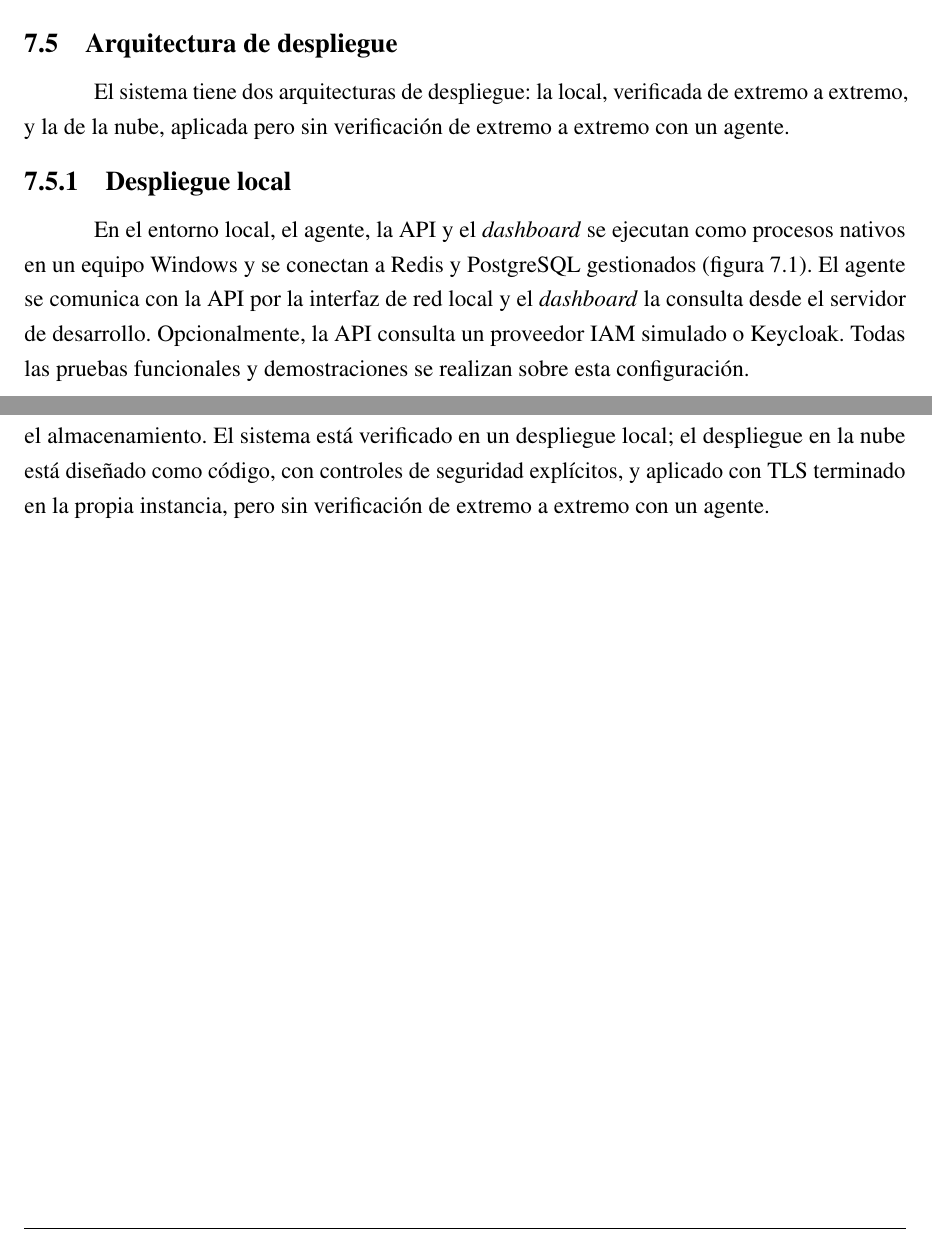
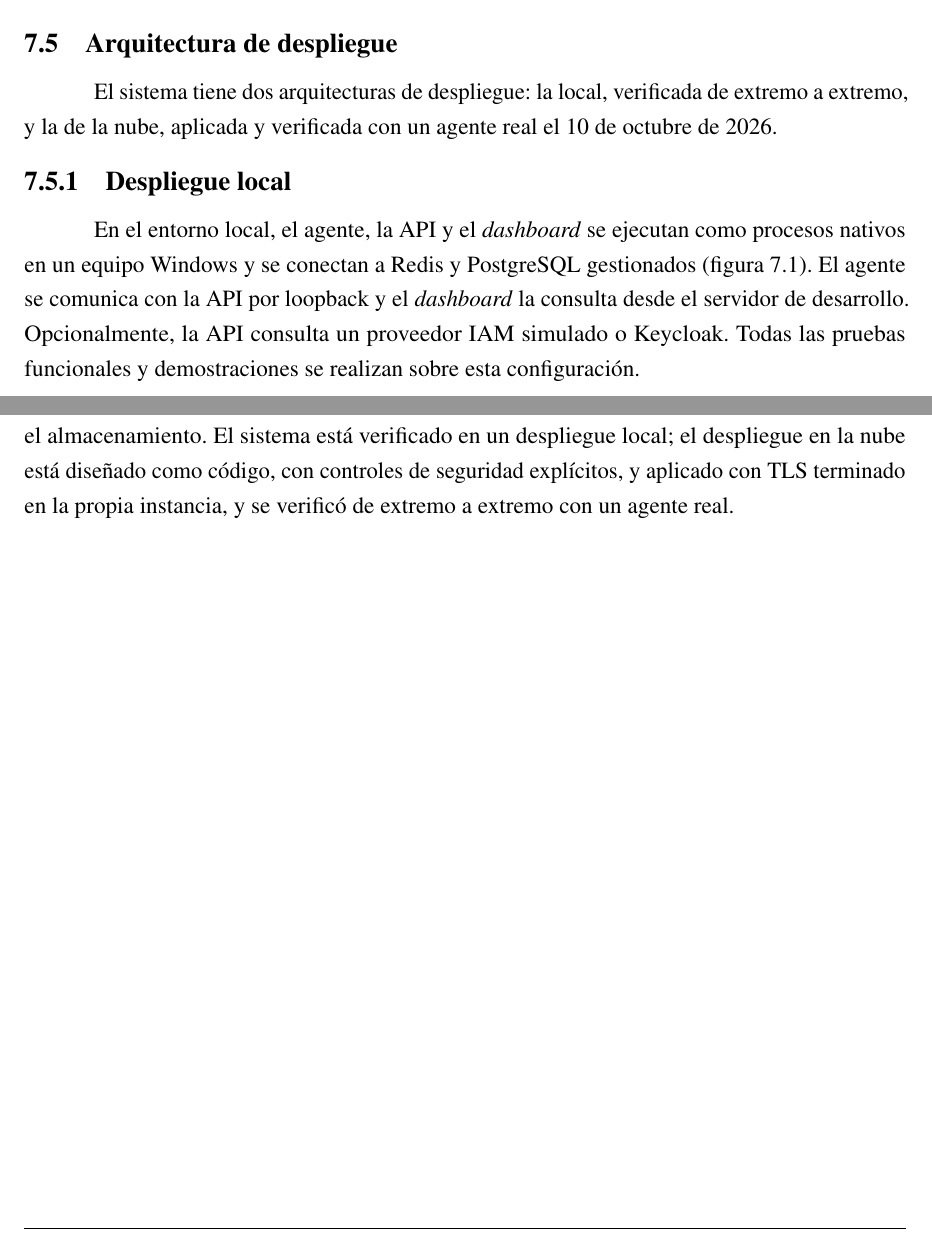
Before and after one commit to fedemuntaabski/PFI-Latex, a LaTeX book (main.tex, which reads chapters/arquitectura.tex): two parts of pages 105 and 111 of 261, joined at a grey line, cut so that both start at the same text. Compiled offline with pdfLaTeX.

Commit message:
cap7: actualiza estado de verificación del despliegue en la nube y detalles del acceso

```diff
--- a/chapters/arquitectura.tex
+++ b/chapters/arquitectura.tex
@@ -190,10 +190,10 @@ La tabla~\ref{tab:servicios} enumera los servicios externos y la infraestructura
 
 \section{Arquitectura de despliegue}
 \label{sec:despliegue}
-El sistema tiene dos arquitecturas de despliegue: la local, verificada de extremo a extremo, y la de la nube, aplicada pero sin verificación de extremo a extremo con un agente.
+El sistema tiene dos arquitecturas de despliegue: la local, verificada de extremo a extremo, y la de la nube, aplicada y verificada con un agente real el 10 de octubre de 2026.
 
 \subsection{Despliegue local}
-En el entorno local, el agente, la API y el \emph{dashboard} se ejecutan como procesos nativos en un equipo Windows y se conectan a Redis y PostgreSQL gestionados (figura~\ref{fig:despliegue-local}). El agente se comunica con la API por la interfaz de red local y el \emph{dashboard} la consulta desde el servidor de desarrollo. Opcionalmente, la API consulta un proveedor IAM simulado o Keycloak. Todas las pruebas funcionales y demostraciones se realizan sobre esta configuración.
+En el entorno local, el agente, la API y el \emph{dashboard} se ejecutan como procesos nativos en un equipo Windows y se conectan a Redis y PostgreSQL gestionados (figura~\ref{fig:despliegue-local}). El agente se comunica con la API por loopback y el \emph{dashboard} la consulta desde el servidor de desarrollo. Opcionalmente, la API consulta un proveedor IAM simulado o Keycloak. Todas las pruebas funcionales y demostraciones se realizan sobre esta configuración.
 
 \begin{figure}[ht]
 	\centering
@@ -308,4 +308,4 @@ La tabla~\ref{tab:protocolos} resume los protocolos entre componentes.
 
 \section{Síntesis}
 \label{sec:sintesis-arquitectura}
-La arquitectura separa la decisión, centralizada en la API, de la aplicación, distribuida en los agentes, siguiendo el modelo de Zero Trust. Las tecnologías se eligen por componente: Python para todo lo que toca al modelo, TypeScript para la interfaz y servicios gestionados para el almacenamiento. El sistema está verificado en un despliegue local; el despliegue en la nube está diseñado como código, con controles de seguridad explícitos, y aplicado con TLS terminado en la propia instancia, pero sin verificación de extremo a extremo con un agente.
+La arquitectura separa la decisión, centralizada en la API, de la aplicación, distribuida en los agentes, siguiendo el modelo de Zero Trust. Las tecnologías se eligen por componente: Python para todo lo que toca al modelo, TypeScript para la interfaz y servicios gestionados para el almacenamiento. El sistema está verificado en un despliegue local; el despliegue en la nube está diseñado como código, con controles de seguridad explícitos, y aplicado con TLS terminado en la propia instancia, y se verificó de extremo a extremo con un agente real.
```
Also changed, not shown: chapters/arquitectura.tex (4 more changed lines).
